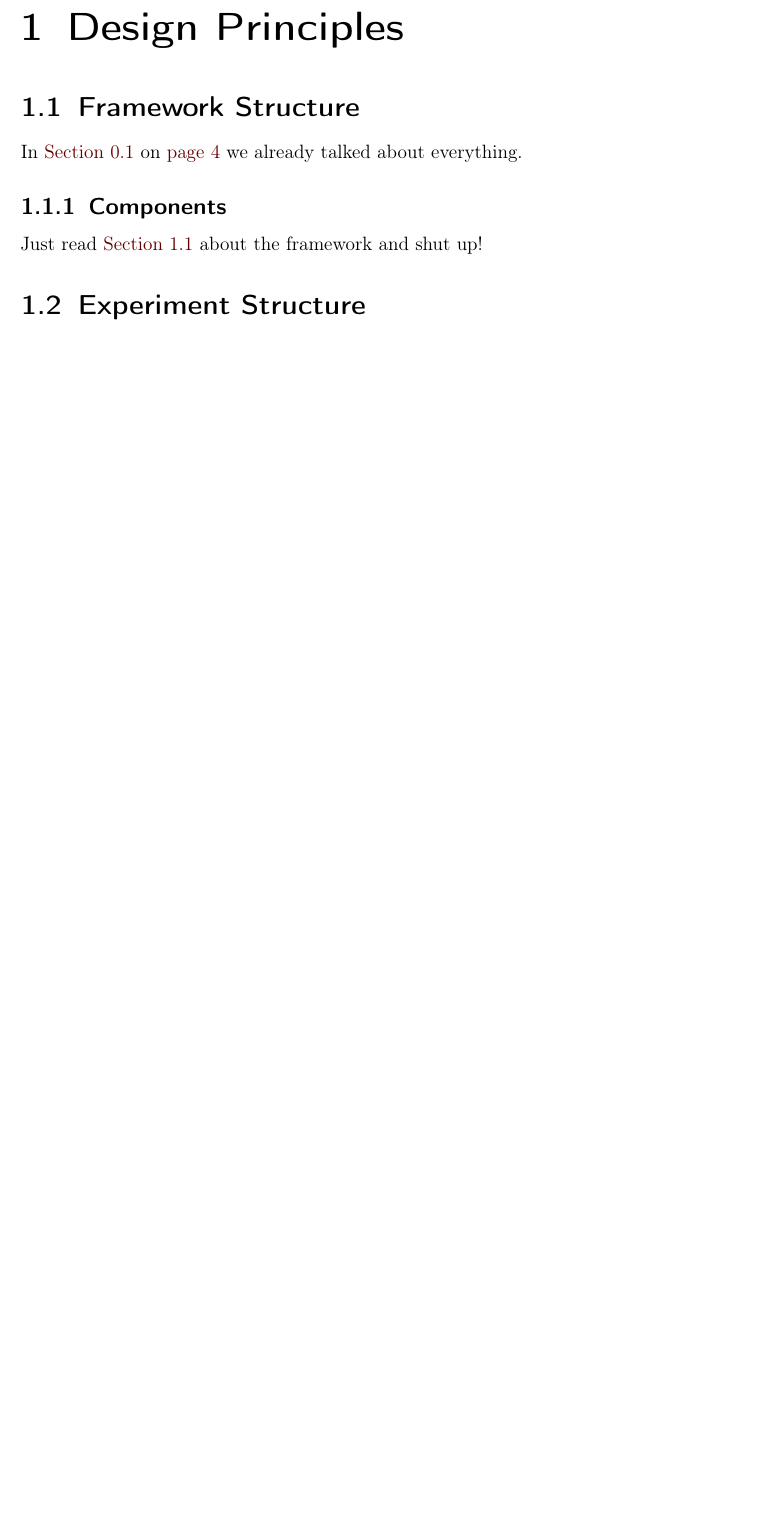
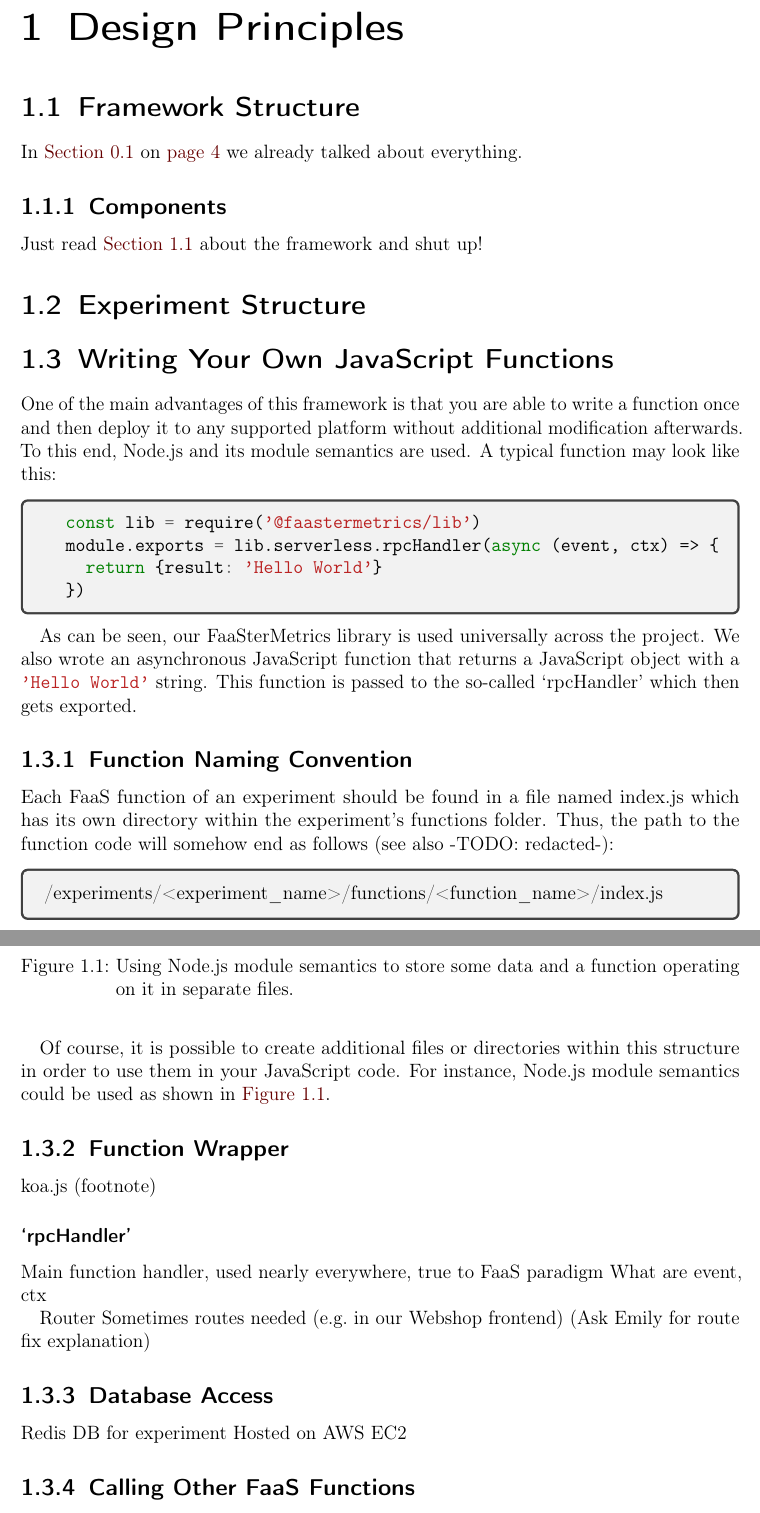
Before and after one commit to FaaSterMetrics/documentation, a LaTeX document (main.tex, which reads usageGuide/jsFunctions.tex): part of page 5 of 5 before the commit and two parts of pages 5 and 6 of 6 after it, the two joined at a grey line, cut so that both start at the same text, the shorter picture padded with empty space. Compiled offline with pdfLaTeX.

Commit message:
Added tcolorbox

```diff
--- a/main.tex
+++ b/main.tex
@@ -7,10 +7,16 @@
 
 \usepackage[usenames,dvipsnames,svgnames, table]{xcolor}
 \usepackage{graphicx}
-\usepackage{csquotes}
 \usepackage{subfiles}
 \usepackage[pdfdisplaydoctitle,menucolor=orange!40!black,filecolor=magenta!40!black,urlcolor=blue!40!black,linkcolor=red!40!black,citecolor=green!40!black,colorlinks]{hyperref}
 \usepackage[sort&compress,nameinlink,noabbrev]{cleveref}
+
+% Code highlighting. Needs Pygments (Python2) installed.
+\usepackage[chapter]{minted}
+\usemintedstyle{rainbow_dash}
+\usepackage{tcolorbox}
+
+\usepackage{csquotes}
 
 \begin{document}
 
--- a/usageGuide/jsFunctions.tex
+++ b/usageGuide/jsFunctions.tex
@@ -5,18 +5,29 @@
 
 One of the main advantages of this framework is that you are able to write a function once
 and then deploy it to any supported platform without additional modification afterwards.
-To this end, Node.js and its module semantics are used. A typical function can look like this:
+To this end, Node.js and its module semantics are used. A typical function may look like this:
 
-\begin{minted}[frame=single]{js}
+\begin{tcolorbox}
+\begin{minted}{js}
   const lib = require('@faastermetrics/lib')
   module.exports = lib.serverless.rpcHandler(async (event, ctx) => {
     return {result: 'Hello World'}
   })
 \end{minted}
+\end{tcolorbox}
 
-As can be seen, our FaaSterMetrics library is used universally across the project. We also wrote an asynchronous JavaScript function that returns a JavaScript object with a ‘Hello World’ string. This function is passed to the so-called ‘rpcHandler’ which then gets exported.
+As can be seen, our FaaSterMetrics library is used universally across the project.
+We also wrote an asynchronous JavaScript function that returns a JavaScript object with a \mintinline{js}{'Hello World'} string.
+This function is passed to the so-called `rpcHandler' which then gets exported.
 
 \subsection{Function Naming Convention}
 
-Index js
-Of course requiring other modules/ files possible
+Each FaaS function of an experiment should be found in a file named index.js which has its own directory within the experiment's functions folder.
+Thus, the path to the function code will somehow end as follows (see also -TODO: redacted-):
+
+\begin{tcolorbox}
+  /experiments/<experiment\_name>/functions/<function\_name>/index.js
+\end{tcolorbox}
+
+Of course, it is possible to create additional files or directories within this structure in order to use them in your JavaScript code.
+For instance, Node.js module semantics could be used as shown in \Cref{fig:dividingDataAndFunctionCodeNodeJS}.
@@ -23,8 +38,12 @@ Of course requiring other modules/ files possible
+\caption{Using Node.js module semantics to store some data and a function operating on it in separate files.}
+\label{fig:dividingDataAndFunctionCodeNodeJS}
+\end{figure}
 
 \subsection{Function Wrapper}
 koa.js (footnote)
 
-`rpcHandler'
+\subsubsection{`rpcHandler'}%
+\label{ssub:rpcHandler}
 Main function handler, used nearly everywhere, true to FaaS paradigm
 What are event, ctx
 
```
Also changed, not shown: main.tex (1 more changed lines), usageGuide/jsFunctions.tex (4 more changed lines), 1 other file.
